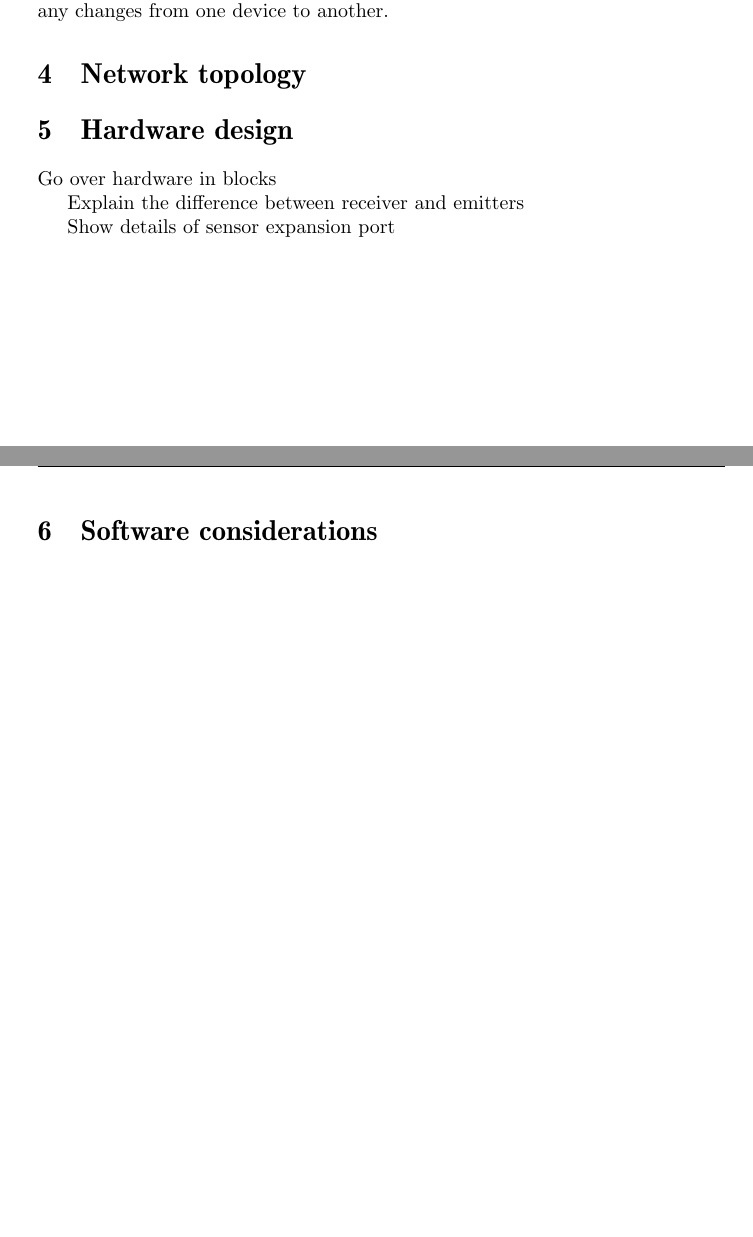
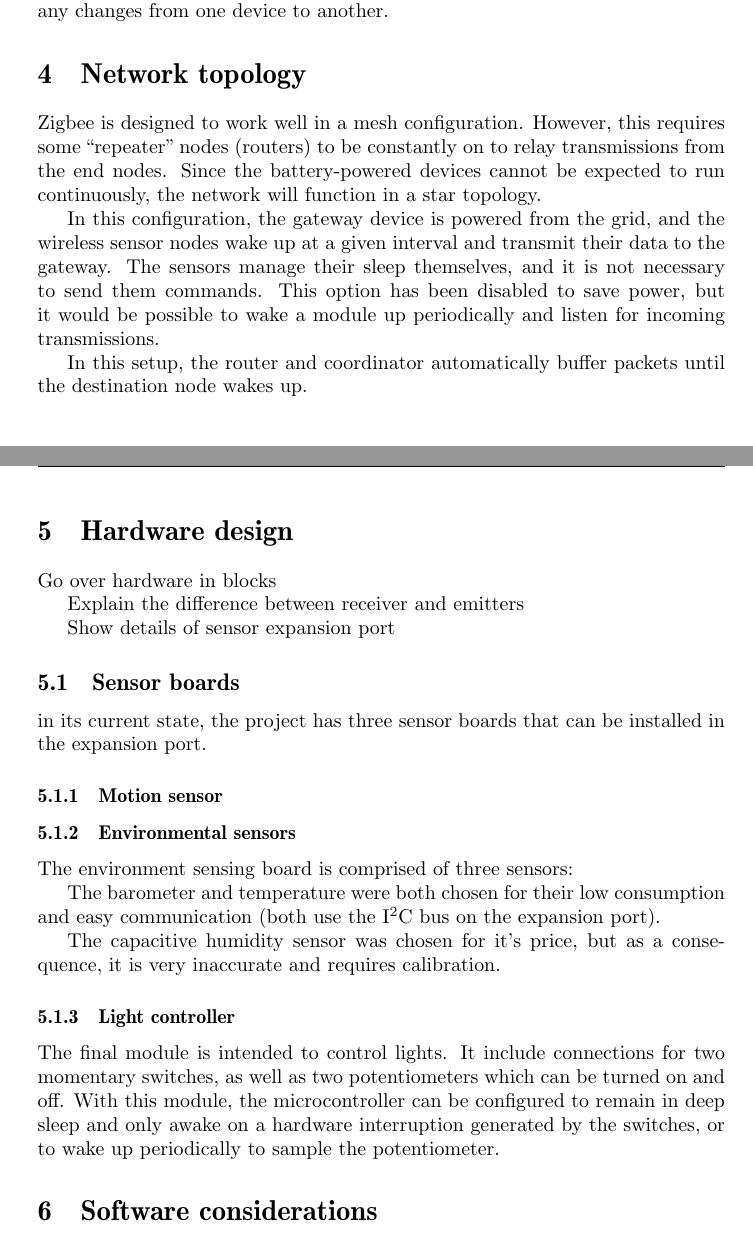
Before and after one commit to anbreww/semester-1, a LaTeX document (semproj.tex): two parts of pages 3 and 4 of 4 before the commit and two parts of pages 3 and 4 of 5 after it, joined at a grey line, cut so that both start at the same text, the shorter picture padded with empty space. Compiled offline with pdfLaTeX; a LaTeX package or settings file that is missing is left out.

Commit message:
add some details about sensor modules

```diff
--- a/semproj.tex
+++ b/semproj.tex
@@ -141,6 +141,19 @@ to another.
 
 \section{Network topology}
 
+Zigbee is designed to work well in a mesh configuration. However, this requires
+some ``repeater'' nodes (routers) to be constantly on to relay transmissions
+from the end nodes. Since the battery-powered devices cannot be expected to run
+continuously, the network will function in a star topology.
+
+In this configuration, the gateway device is powered from the grid, and the
+wireless sensor nodes wake up at a given interval and transmit their data to the
+gateway. The sensors manage their sleep themselves, and it is not necessary to
+send them commands. This option has been disabled to save power, but it would be
+possible to wake a module up periodically and listen for incoming transmissions.
+
+In this setup, the router and coordinator automatically buffer packets until the
+destination node wakes up.
 \section{Hardware design}
 
 Go over hardware in blocks
@@ -148,6 +161,50 @@ Go over hardware in blocks
 Explain the difference between receiver and emitters
 
 Show details of sensor expansion port
+
+\subsection{Sensor boards}
+
+in its current state, the project has three sensor boards that can be installed
+in the expansion port.
+
+\subsubsection{Motion sensor}
+
+% TODO : detect movement, low consumption but must be constantly powered (use
+% analog comparator), needs min 5v
+
+\subsubsection{Environmental sensors}
+
+The environment sensing board is comprised of three sensors:
+
+%\begin{enum}
+%  \item Barometer
+%  \item Temperature sensor
+%  \item Capacitive humidity sensor
+%\end{enum}
+
+
+The barometer and temperature were both chosen for their low consumption and
+easy communication (both use the I$^{2}$C bus on the expansion port).
+
+The capacitive humidity sensor was chosen for it's price, but as a consequence,
+it is very inaccurate and requires calibration.
+
+\subsubsection{Light controller}
+
+The final module is intended to control lights. It include connections for two
+momentary switches, as well as two potentiometers which can be turned on and
+off. With this module, the microcontroller can be configured to remain in deep
+sleep and only awake on a hardware interruption generated by the switches, or to
+wake up periodically to sample the potentiometer.
+
+%%%%%%%%%%%%%%%%%%%%%%%%%%%%
+% sampling the potentiometer
+
+% extremities are connected between ground and a microcontroller pin. middle pin
+% (find what that's called : cursor?) goes on adc input. pot can be turned on
+% and off.
+
+
 
 \section{Software considerations}
 
```
